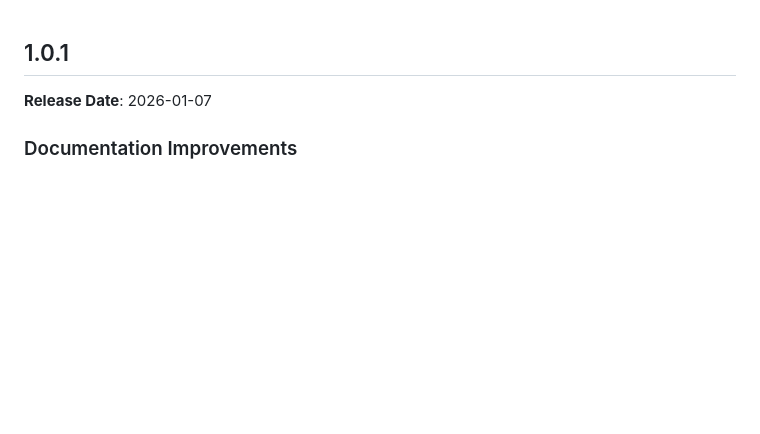
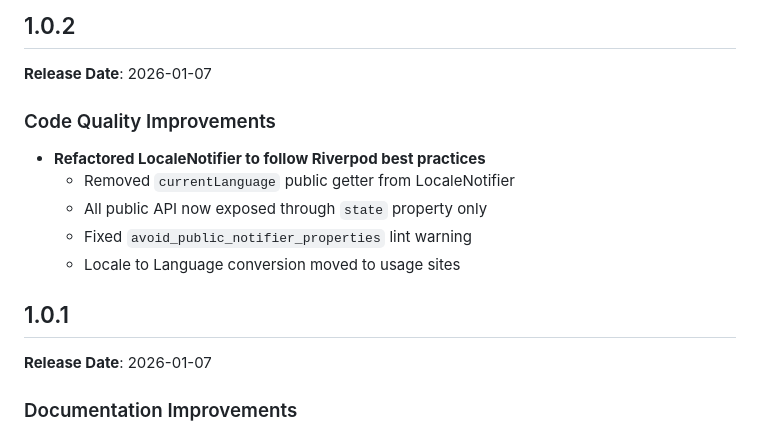
Before and after one commit to weitsai/riverpod_devtools_tracker, a Markdown page: CHANGELOG.md, the part around the change. GitHub-like rendering; blank space fills up the shorter version.

Commit message:
docs: update readme

```diff
--- a/CHANGELOG.md
+++ b/CHANGELOG.md
@@ -1,3 +1,15 @@
+## 1.0.2
+
+**Release Date**: 2026-01-07
+
+### Code Quality Improvements
+
+* **Refactored LocaleNotifier to follow Riverpod best practices**
+  - Removed `currentLanguage` public getter from LocaleNotifier
+  - All public API now exposed through `state` property only
+  - Fixed `avoid_public_notifier_properties` lint warning
+  - Locale to Language conversion moved to usage sites
+
 ## 1.0.1
 
 **Release Date**: 2026-01-07
```
Also changed, not shown: README.md (+1 -1 lines), README.zh-TW.md (+1 -1 lines).
